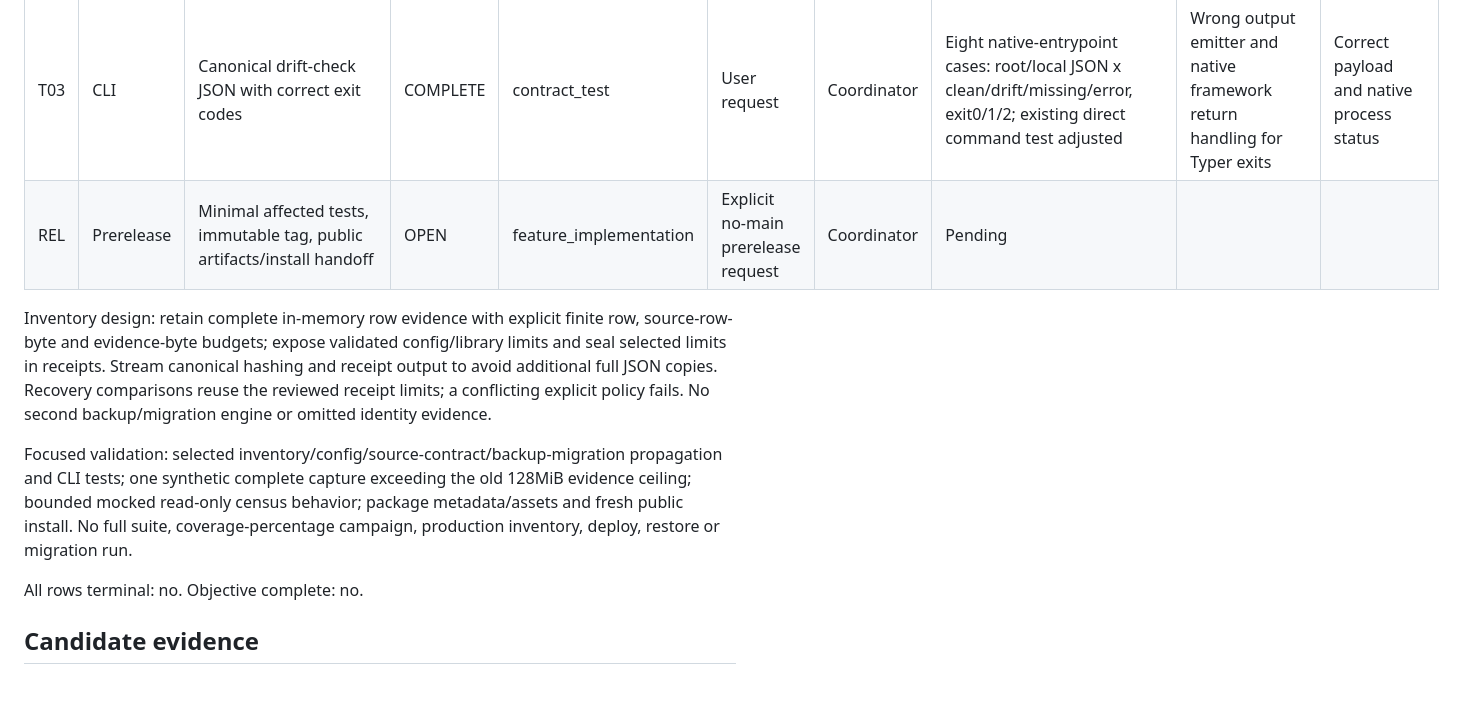
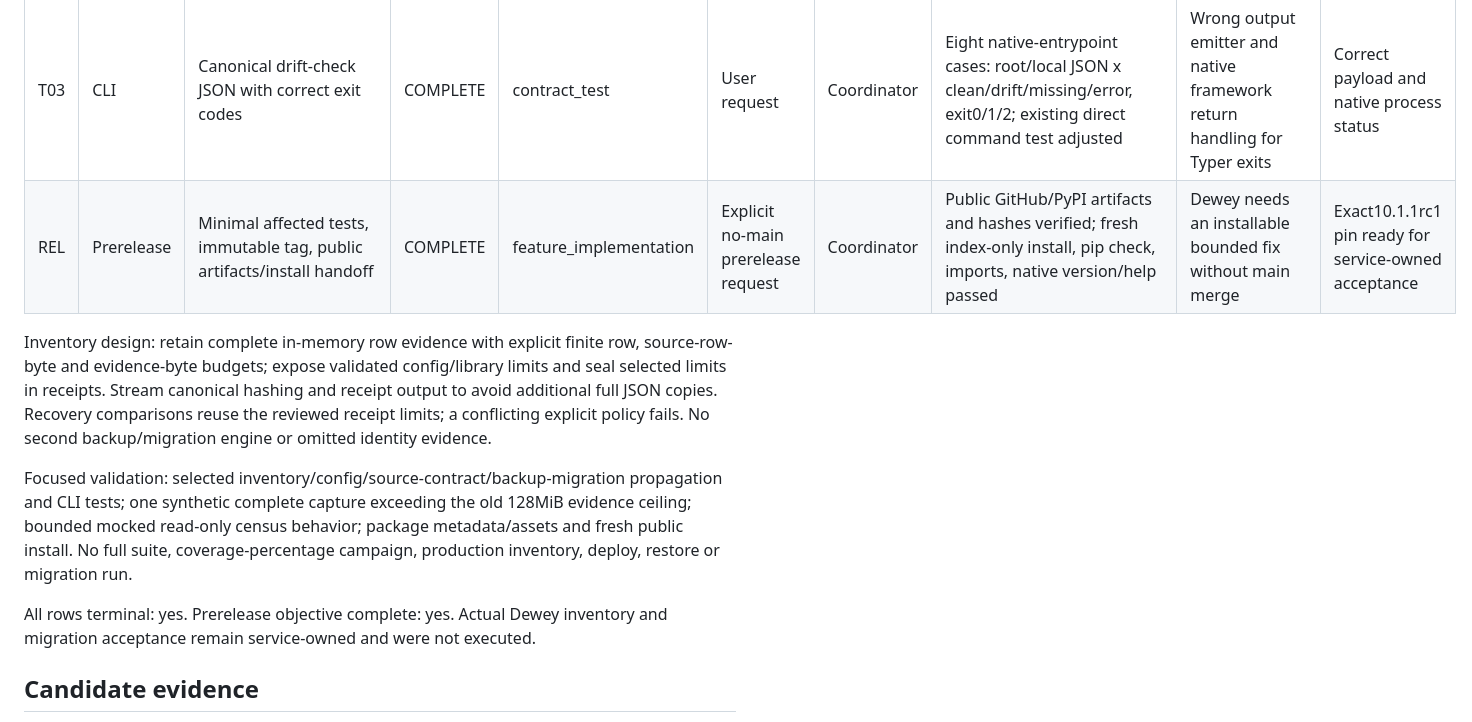
Before and after one commit to Daylily-Informatics/daylily-tapdb, a Markdown page: docs/plans/20260911_tapdb_dewey_prerelease_ledger.md, the part around one of its changes. GitHub-like rendering; blank space fills up the shorter version.

```diff
--- a/docs/plans/20260911_tapdb_dewey_prerelease_ledger.md
+++ b/docs/plans/20260911_tapdb_dewey_prerelease_ledger.md
@@ -27,7 +27,7 @@
 | T01 | Inventory | Validated public limits, shared propagation and safe diagnostics | COMPLETE | feature_implementation | User request | Coordinator | Focused tests include complete >128MiB capture/receipt roundtrip, native config flags, policy rejection/propagation, existing inventory/source-contract/migration contracts | Actual Dewey evidence exceeds128MiB | Public budgets added without partial evidence or new migration engine |
 | T02 | Census | Read-only principal/access/activity and named-database census | COMPLETE | feature_implementation | User request | Coordinator | Four focused cases; public CLI on existing localPG16.13: read_only=on, source exists, two explicitly named databases absent,16roles/173objects; private runtime/qualification/dewey-prerelease-local-census.json | Bind/fence APIs are not read-only original-state inventory | No DDL, grants, schema initialization or session termination |
 | T03 | CLI | Canonical drift-check JSON with correct exit codes | COMPLETE | contract_test | User request | Coordinator | Eight native-entrypoint cases: root/local JSON x clean/drift/missing/error, exit0/1/2; existing direct command test adjusted | Wrong output emitter and native framework return handling for Typer exits | Correct payload and native process status |
-| REL | Prerelease | Minimal affected tests, immutable tag, public artifacts/install handoff | OPEN | feature_implementation | Explicit no-main prerelease request | Coordinator | Pending | | |
+| REL | Prerelease | Minimal affected tests, immutable tag, public artifacts/install handoff | COMPLETE | feature_implementation | Explicit no-main prerelease request | Coordinator | Public GitHub/PyPI artifacts and hashes verified; fresh index-only install, pip check, imports, native version/help passed | Dewey needs an installable bounded fix without main merge | Exact10.1.1rc1 pin ready for service-owned acceptance |
 
 Inventory design: retain complete in-memory row evidence with explicit finite
 row, source-row-byte and evidence-byte budgets; expose validated config/library
@@ -42,7 +42,8 @@ propagation and CLI tests; one synthetic complete capture exceeding the old
 metadata/assets and fresh public install. No full suite, coverage-percentage
 campaign, production inventory, deploy, restore or migration run.
 
-All rows terminal: no. Objective complete: no.
+All rows terminal: yes. Prerelease objective complete: yes. Actual Dewey
+inventory and migration acceptance remain service-owned and were not executed.
 
 ## Candidate evidence
 
```
Also changed, not shown: other parts of docs/plans/20260911_tapdb_dewey_prerelease_ledger.md (+37 -0 lines), docs/plans/20260911_tapdb_dewey_prerelease_handoff.md (+2 -2 lines).
